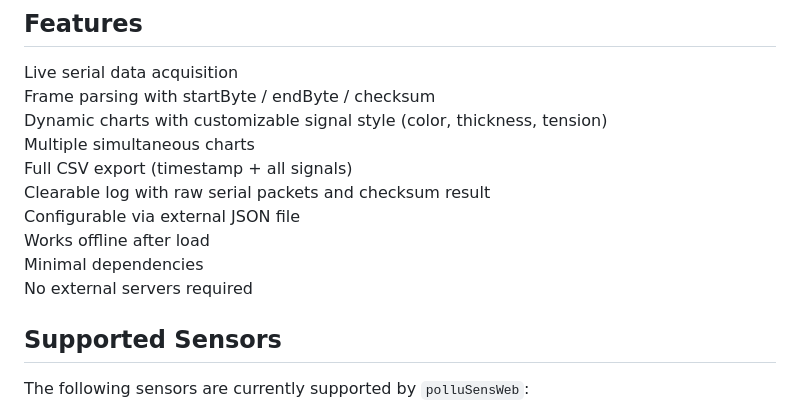
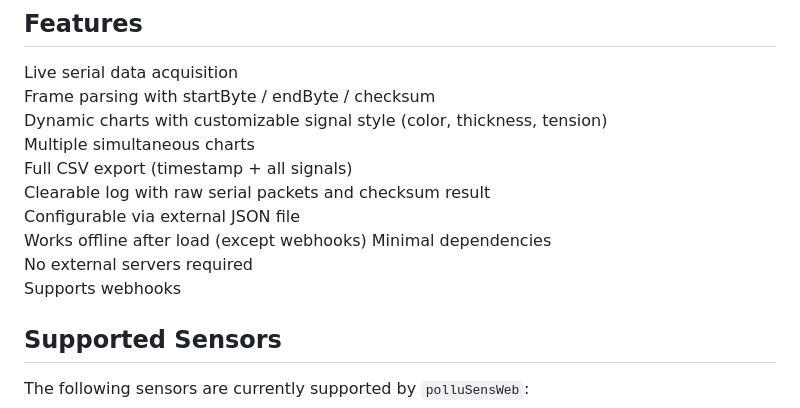
Before and after one commit to WeSpeakEnglish/polluSensWeb, a Markdown page: README.md, the part around the change. Drawn GitHub-style.

Commit message:
Update README to specify webhook limitations
Clarified offline functionality regarding webhooks.

```diff
--- a/README.md
+++ b/README.md
@@ -16,9 +16,10 @@ Multiple simultaneous charts
 Full CSV export (timestamp + all signals)
 Clearable log with raw serial packets and checksum result
 Configurable via external JSON file
-Works offline after load
+Works offline after load (except webhooks)
 Minimal dependencies
 No external servers required
+Supports webhooks
 
 ## Supported Sensors
 The following sensors are currently supported by `polluSensWeb`:
```
